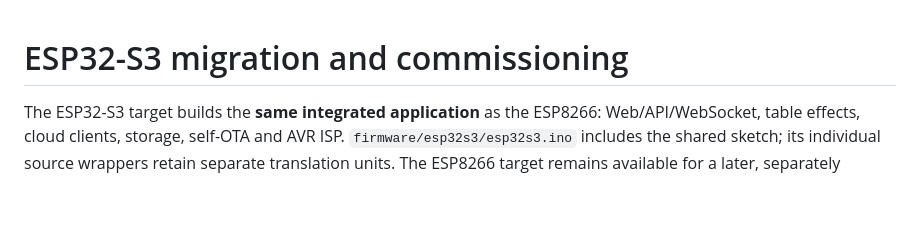
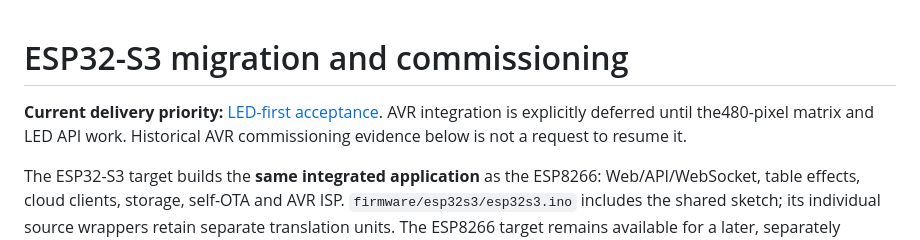
Before and after one commit to atomicdeploy/PakarController, a Markdown page: docs/ESP32-S3-COMMISSIONING.md, the part around the change. Rendered like a GitHub page; blank space fills up the shorter version.

Commit message:
docs: prioritize live matrix API and defer AVR integration

```diff
--- a/docs/ESP32-S3-COMMISSIONING.md
+++ b/docs/ESP32-S3-COMMISSIONING.md
@@ -1,4 +1,8 @@
 # ESP32-S3 migration and commissioning
+
+**Current delivery priority:** [LED-first acceptance](LED-FIRST-ACCEPTANCE.md).
+AVR integration is explicitly deferred until the480-pixel matrix and LED API
+work. Historical AVR commissioning evidence below is not a request to resume it.
 
 The ESP32-S3 target builds the **same integrated application** as the ESP8266:
 Web/API/WebSocket, table effects, cloud clients, storage, self-OTA and AVR ISP.
```
Also changed, not shown: docs/LED-FIRST-ACCEPTANCE.md (added, +115 -0 lines).
